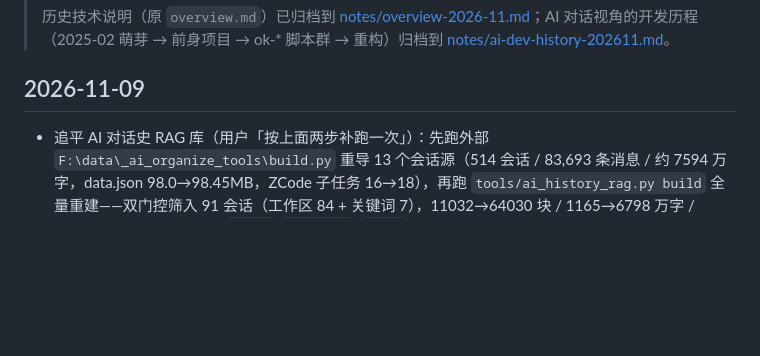
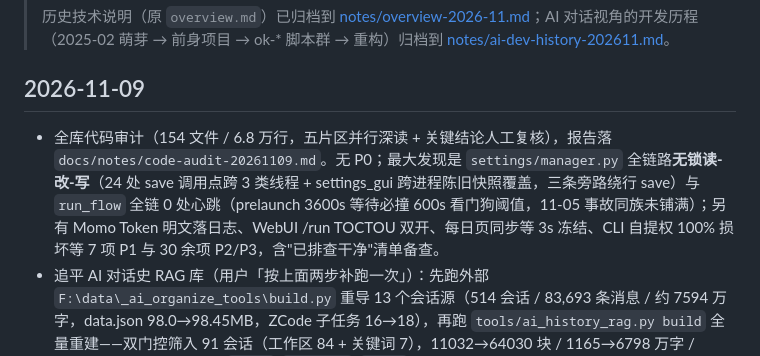
Before and after one commit to HoshimiMiyabiovo/GameAuto, a Markdown page: docs/changelog.md, the part around the change. Rendered like a GitHub page; blank space fills up the shorter version.

```diff
--- a/docs/changelog.md
+++ b/docs/changelog.md
@@ -10,6 +10,7 @@
 
 ## 2026-11-09
 
+- 全库代码审计（154 文件 / 6.8 万行，五片区并行深读 + 关键结论人工复核），报告落 `docs/notes/code-audit-20261109.md`。无 P0；最大发现是 `settings/manager.py` 全链路**无锁读-改-写**（24 处 save 调用点跨 3 类线程 + settings_gui 跨进程陈旧快照覆盖，三条旁路绕行 save）与 `run_flow` 全链 0 处心跳（prelaunch 3600s 等待必撞 600s 看门狗阈值，11-05 事故同族未铺满）；另有 Momo Token 明文落日志、WebUI /run TOCTOU 双开、每日页同步等 3s 冻结、CLI 自提权 100% 损坏等 7 项 P1 与 30 余项 P2/P3，含"已排查干净"清单备查。
 - 追平 AI 对话史 RAG 库（用户「按上面两步补跑一次」）：先跑外部 `F:\data\_ai_organize_tools\build.py` 重导 13 个会话源（514 会话 / 83,693 条消息 / 约 7594 万字，data.json 98.0→98.45MB，ZCode 子任务 16→18），再跑 `tools/ai_history_rag.py build` 全量重建——双门控筛入 91 会话（工作区 84 + 关键词 7），11032→64030 块 / 1165→6798 万字 / chunks.jsonl 16→91MB；`stats`/`selftest`/`query` 验证通过。跑前已备份上游 `data.json.bak_20261109_pre_rag_resync` 与旧库 `*.bak_20261109_pre_resync`。**仍是手动两步、不自动同步**：上游库增长不会触发重建，`build` 每次覆盖重写而非增量追加；规模上去后无倒排的 BM25 单次 query 从 <2s 退化到约 14s，工具 docstring 与 `docs/notes/ai-dev-history-202611.md` 追平注记已同步真实数字。
 
 ## 2026-11-08
```
Also changed, not shown: docs/notes/code-audit-20261109.md (added, +248 -0 lines).
